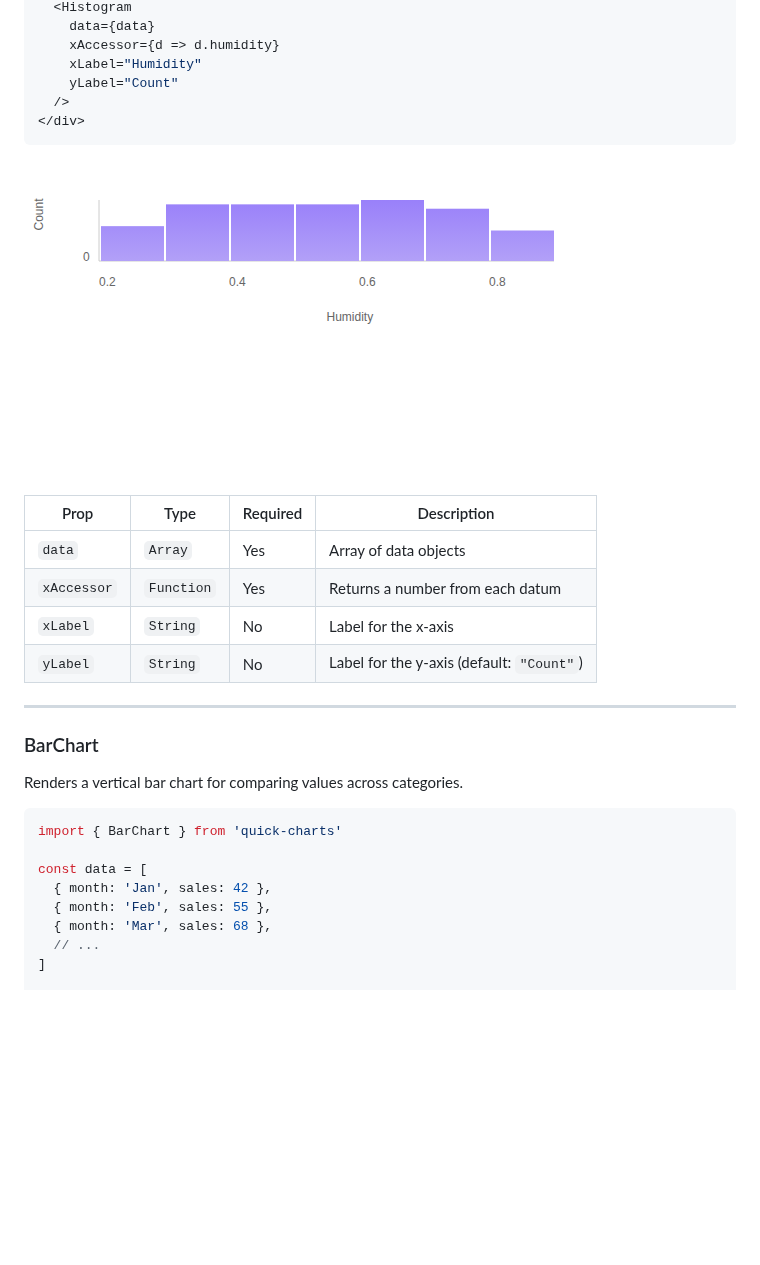
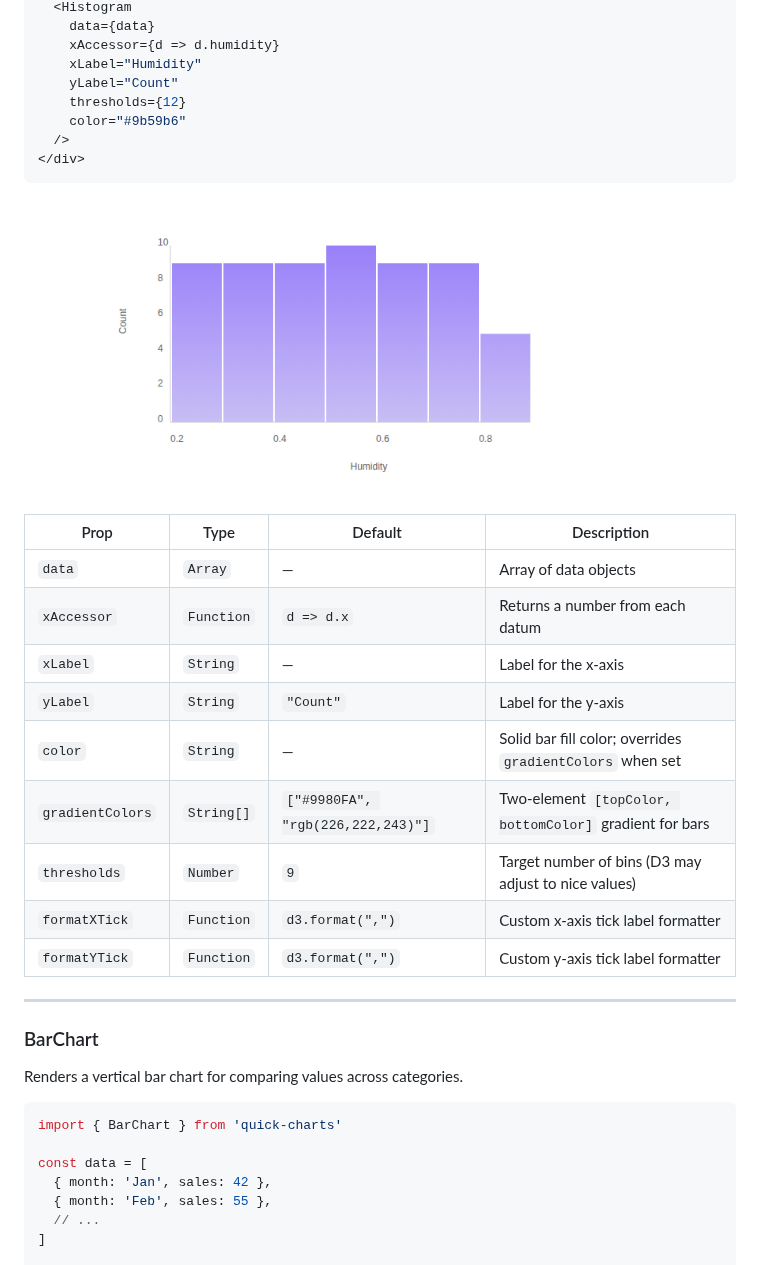
Before and after one commit to islubee/quick-charts, a Markdown page: README.md, the part around one of its changes. Rendered like a GitHub page; pictures changed too: docs/histogram.png; blank space fills up the shorter version.

````diff
--- a/README.md
+++ b/README.md
@@ -112,18 +128,25 @@ const data = [
     xAccessor={d => d.humidity}
     xLabel="Humidity"
     yLabel="Count"
+    thresholds={12}
+    color="#9b59b6"
   />
 </div>
 ```
 
 ![Histogram showing humidity distribution](docs/histogram.png)
 
-| Prop | Type | Required | Description |
-|------|------|----------|-------------|
-| `data` | `Array` | Yes | Array of data objects |
-| `xAccessor` | `Function` | Yes | Returns a number from each datum |
-| `xLabel` | `String` | No | Label for the x-axis |
-| `yLabel` | `String` | No | Label for the y-axis (default: `"Count"`) |
+| Prop | Type | Default | Description |
+|------|------|---------|-------------|
+| `data` | `Array` | — | Array of data objects |
+| `xAccessor` | `Function` | `d => d.x` | Returns a number from each datum |
+| `xLabel` | `String` | — | Label for the x-axis |
+| `yLabel` | `String` | `"Count"` | Label for the y-axis |
+| `color` | `String` | — | Solid bar fill color; overrides `gradientColors` when set |
+| `gradientColors` | `String[]` | `["#9980FA", "rgb(226,222,243)"]` | Two-element `[topColor, bottomColor]` gradient for bars |
+| `thresholds` | `Number` | `9` | Target number of bins (D3 may adjust to nice values) |
+| `formatXTick` | `Function` | `d3.format(",")` | Custom x-axis tick label formatter |
+| `formatYTick` | `Function` | `d3.format(",")` | Custom y-axis tick label formatter |
 
 ---
 
@@ -137,7 +160,6 @@ import { BarChart } from 'quick-charts'
 const data = [
   { month: 'Jan', sales: 42 },
   { month: 'Feb', sales: 55 },
-  { month: 'Mar', sales: 68 },
   // ...
 ]
 
````
Also changed, not shown: other parts of README.md (+79 -49 lines), docs/barchart.png, docs/scatterplot.png, docs/timeline.png, 5 other files.
